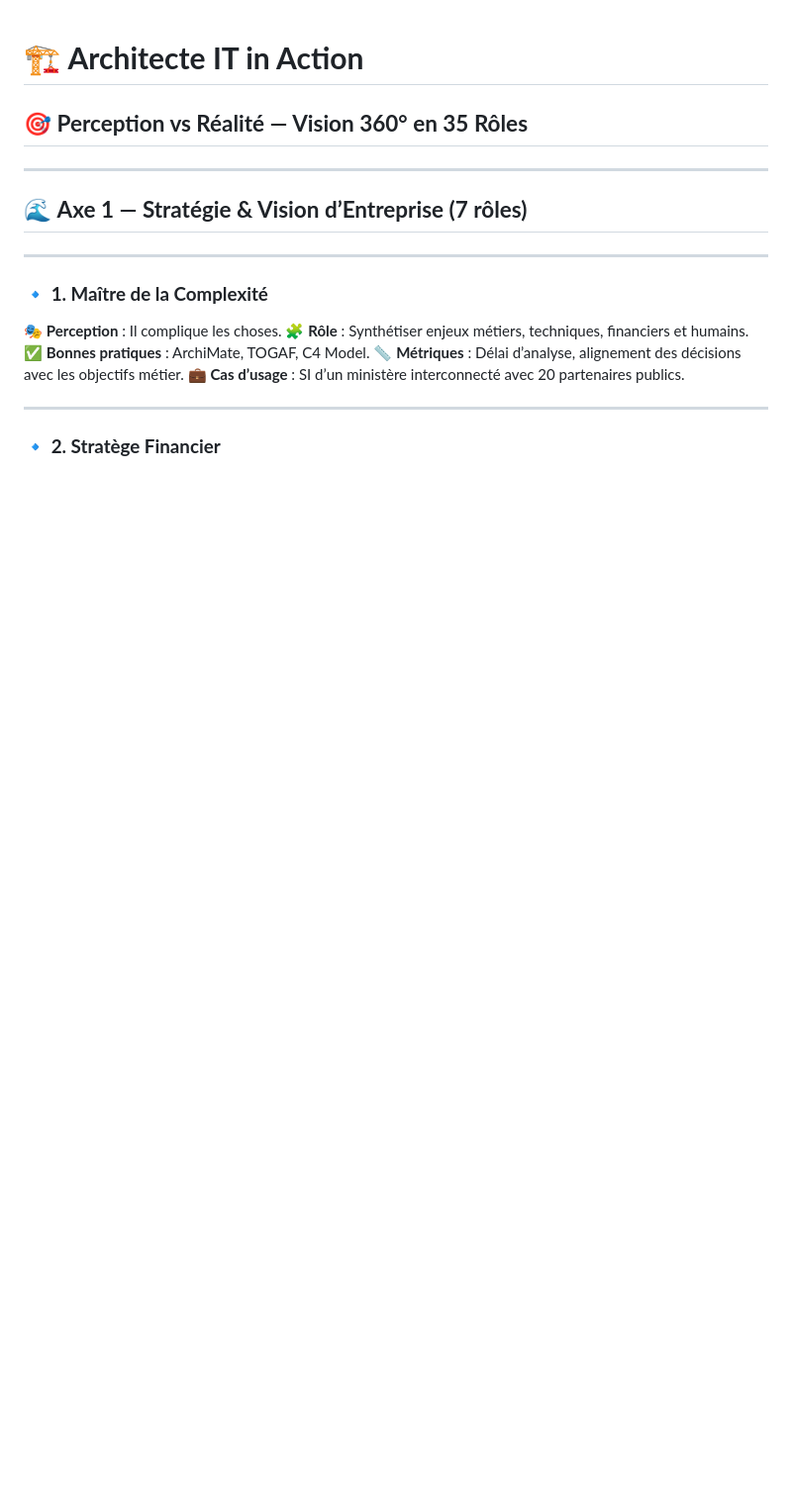
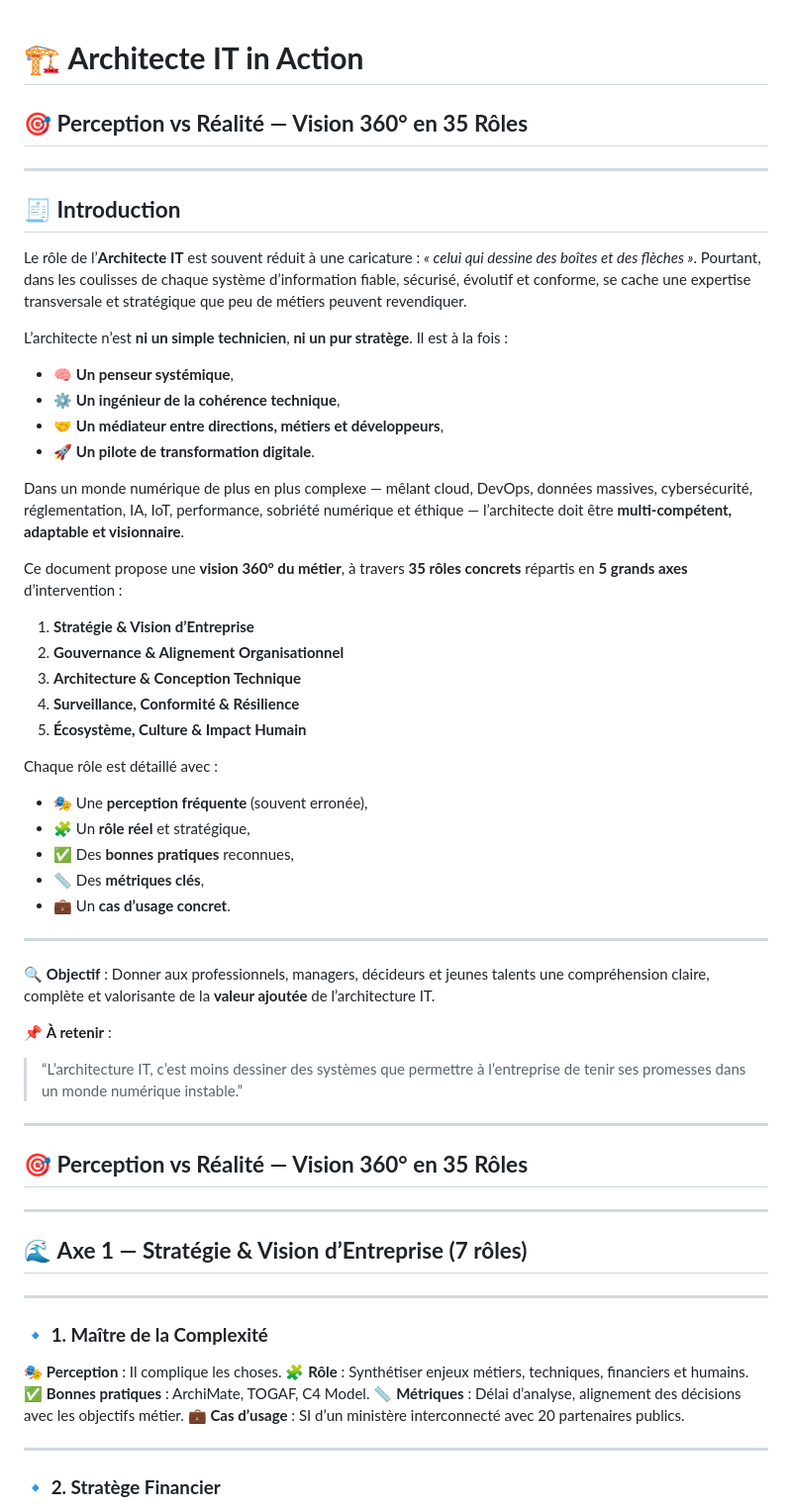
Before and after one commit to sanogotech/architecteITinaction, a Markdown page: README.md, the part around the change. Shown: that part at 99% size. GitHub-like rendering; blank space fills up the shorter version.

```diff
--- a/README.md
+++ b/README.md
@@ -1,4 +1,48 @@
 # 🏗️ **Architecte IT in Action**
+
+## 🎯 **Perception vs Réalité — Vision 360° en 35 Rôles**
+
+---
+
+## 🧾 **Introduction**
+
+Le rôle de l’**Architecte IT** est souvent réduit à une caricature : *« celui qui dessine des boîtes et des flèches »*. Pourtant, dans les coulisses de chaque système d’information fiable, sécurisé, évolutif et conforme, se cache une expertise transversale et stratégique que peu de métiers peuvent revendiquer.
+
+L’architecte n’est **ni un simple technicien**, **ni un pur stratège**. Il est à la fois :
+
+* 🧠 **Un penseur systémique**,
+* ⚙️ **Un ingénieur de la cohérence technique**,
+* 🤝 **Un médiateur entre directions, métiers et développeurs**,
+* 🚀 **Un pilote de transformation digitale**.
+
+Dans un monde numérique de plus en plus complexe — mêlant cloud, DevOps, données massives, cybersécurité, réglementation, IA, IoT, performance, sobriété numérique et éthique — l’architecte doit être **multi-compétent, adaptable et visionnaire**.
+
+Ce document propose une **vision 360° du métier**, à travers **35 rôles concrets** répartis en **5 grands axes** d’intervention :
+
+1. **Stratégie & Vision d’Entreprise**
+2. **Gouvernance & Alignement Organisationnel**
+3. **Architecture & Conception Technique**
+4. **Surveillance, Conformité & Résilience**
+5. **Écosystème, Culture & Impact Humain**
+
+Chaque rôle est détaillé avec :
+
+* 🎭 Une **perception fréquente** (souvent erronée),
+* 🧩 Un **rôle réel** et stratégique,
+* ✅ Des **bonnes pratiques** reconnues,
+* 📏 Des **métriques clés**,
+* 💼 Un **cas d’usage concret**.
+
+---
+
+🔍 **Objectif** : Donner aux professionnels, managers, décideurs et jeunes talents une compréhension claire, complète et valorisante de la **valeur ajoutée** de l’architecture IT.
+
+📌 **À retenir** :
+
+> “L’architecture IT, c’est moins dessiner des systèmes que permettre à l’entreprise de tenir ses promesses dans un monde numérique instable.”
+
+---
+
 
 ## 🎯 **Perception vs Réalité — Vision 360° en 35 Rôles**
 
```
